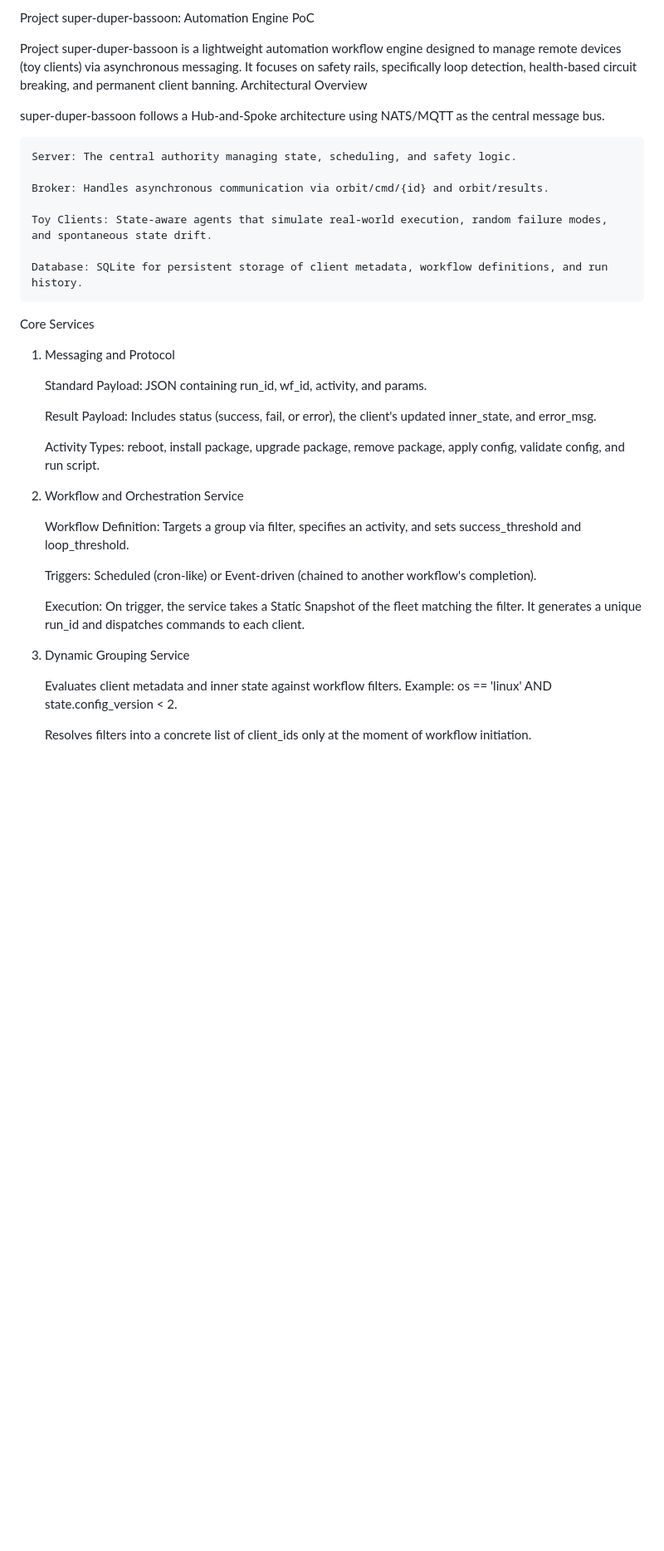
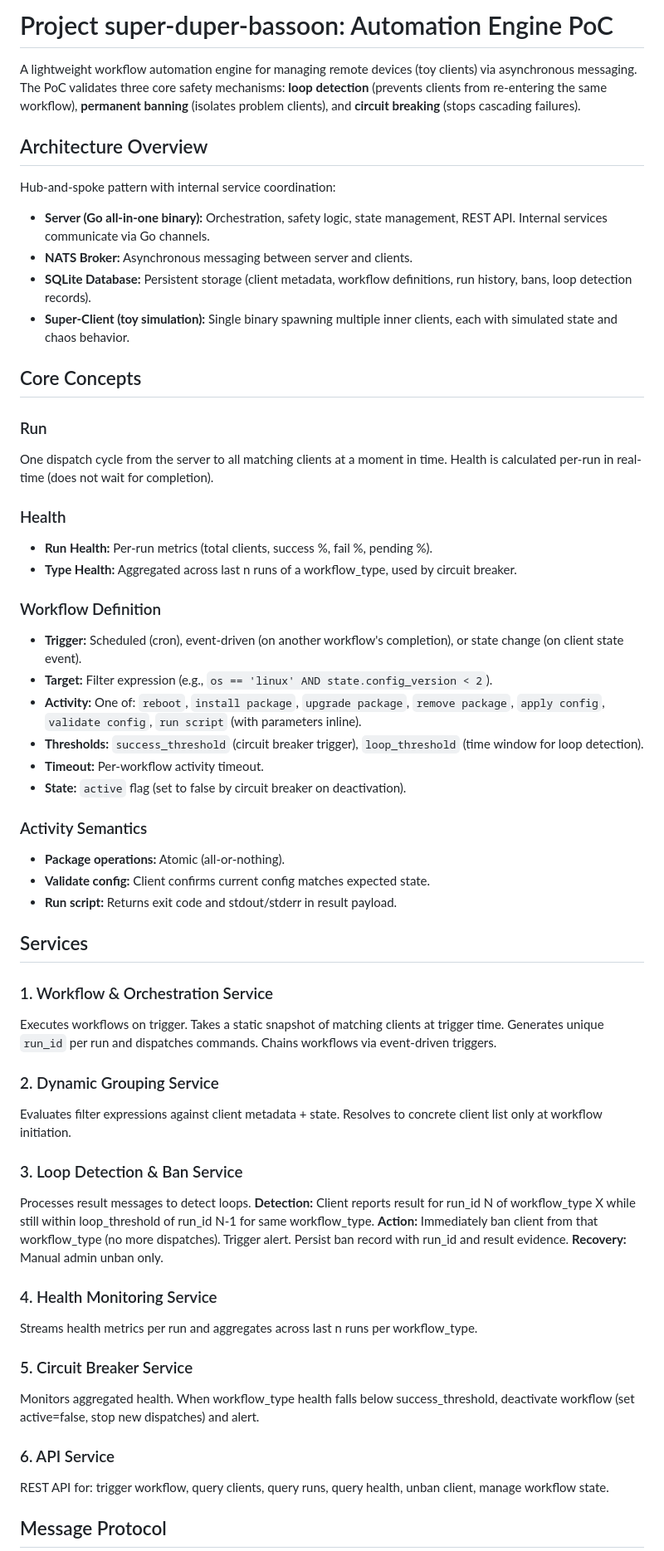
Before and after one commit to alex-cendejas/super-duper-bassoon, a Markdown page: agents/context/project-overview.md, the part around one of its changes. Shown at 83% size. Rendered like a GitHub page; blank space fills up the shorter version.

```diff
--- a/agents/context/project-overview.md
+++ b/agents/context/project-overview.md
@@ -1,38 +1,57 @@
-Project super-duper-bassoon: Automation Engine PoC
+# Project super-duper-bassoon: Automation Engine PoC
 
-Project super-duper-bassoon is a lightweight automation workflow engine designed to manage remote devices (toy clients) via asynchronous messaging. It focuses on safety rails, specifically loop detection, health-based circuit breaking, and permanent client banning.
-Architectural Overview
+A lightweight workflow automation engine for managing remote devices (toy clients) via asynchronous messaging. The PoC validates three core safety mechanisms: **loop detection** (prevents clients from re-entering the same workflow), **permanent banning** (isolates problem clients), and **circuit breaking** (stops cascading failures).
 
-super-duper-bassoon follows a Hub-and-Spoke architecture using NATS/MQTT as the central message bus.
+## Architecture Overview
 
-    Server: The central authority managing state, scheduling, and safety logic.
+Hub-and-spoke pattern with internal service coordination:
 
-    Broker: Handles asynchronous communication via orbit/cmd/{id} and orbit/results.
+- **Server (Go all-in-one binary):** Orchestration, safety logic, state management, REST API. Internal services communicate via Go channels.
+- **NATS Broker:** Asynchronous messaging between server and clients.
+- **SQLite Database:** Persistent storage (client metadata, workflow definitions, run history, bans, loop detection records).
+- **Super-Client (toy simulation):** Single binary spawning multiple inner clients, each with simulated state and chaos behavior.
 
-    Toy Clients: State-aware agents that simulate real-world execution, random failure modes, and spontaneous state drift.
+## Core Concepts
 
-    Database: SQLite for persistent storage of client metadata, workflow definitions, and run history.
+### Run
+One dispatch cycle from the server to all matching clients at a moment in time. Health is calculated per-run in real-time (does not wait for completion).
 
-Core Services
-1. Messaging and Protocol
+### Health
+- **Run Health:** Per-run metrics (total clients, success %, fail %, pending %).
+- **Type Health:** Aggregated across last n runs of a workflow_type, used by circuit breaker.
 
-    Standard Payload: JSON containing run_id, wf_id, activity, and params.
+### Workflow Definition
+- **Trigger:** Scheduled (cron), event-driven (on another workflow's completion), or state change (on client state event).
+- **Target:** Filter expression (e.g., `os == 'linux' AND state.config_version < 2`).
+- **Activity:** One of: `reboot`, `install package`, `upgrade package`, `remove package`, `apply config`, `validate config`, `run script` (with parameters inline).
+- **Thresholds:** `success_threshold` (circuit breaker trigger), `loop_threshold` (time window for loop detection).
+- **Timeout:** Per-workflow activity timeout.
+- **State:** `active` flag (set to false by circuit breaker on deactivation).
 
-    Result Payload: Includes status (success, fail, or error), the client's updated inner_state, and error_msg.
+### Activity Semantics
+- **Package operations:** Atomic (all-or-nothing).
+- **Validate config:** Client confirms current config matches expected state.
+- **Run script:** Returns exit code and stdout/stderr in result payload.
 
-    Activity Types: reboot, install package, upgrade package, remove package, apply config, validate config, and run script.
+## Services
 
-2. Workflow and Orchestration Service
+### 1. Workflow & Orchestration Service
+Executes workflows on trigger. Takes a static snapshot of matching clients at trigger time. Generates unique `run_id` per run and dispatches commands. Chains workflows via event-driven triggers.
 
-    Workflow Definition: Targets a group via filter, specifies an activity, and sets success_threshold and loop_threshold.
+### 2. Dynamic Grouping Service
+Evaluates filter expressions against client metadata + state. Resolves to concrete client list only at workflow initiation.
 
-    Triggers: Scheduled (cron-like) or Event-driven (chained to another workflow's completion).
+### 3. Loop Detection & Ban Service
+Processes result messages to detect loops. **Detection:** Client reports result for run_id N of workflow_type X while still within loop_threshold of run_id N-1 for same workflow_type. **Action:** Immediately ban client from that workflow_type (no more dispatches). Trigger alert. Persist ban record with run_id and result evidence. **Recovery:** Manual admin unban only.
 
-    Execution: On trigger, the service takes a Static Snapshot of the fleet matching the filter. It generates a unique run_id and dispatches commands to each client.
+### 4. Health Monitoring Service
+Streams health metrics per run and aggregates across last n runs per workflow_type.
 
-3. Dynamic Grouping Service
+### 5. Circuit Breaker Service
+Monitors aggregated health. When workflow_type health falls below success_threshold, deactivate workflow (set active=false, stop new dispatches) and alert.
 
-    Evaluates client metadata and inner state against workflow filters. Example: os == 'linux' AND state.config_version < 2.
+### 6. API Service
+REST API for: trigger workflow, query clients, query runs, query health, unban client, manage workflow state.
 
-    Resolves filters into a concrete list of client_ids only at the moment of workflow initiation.
+## Message Protocol
 
```
Also changed, not shown: other parts of agents/context/project-overview.md (+66 -19 lines).
